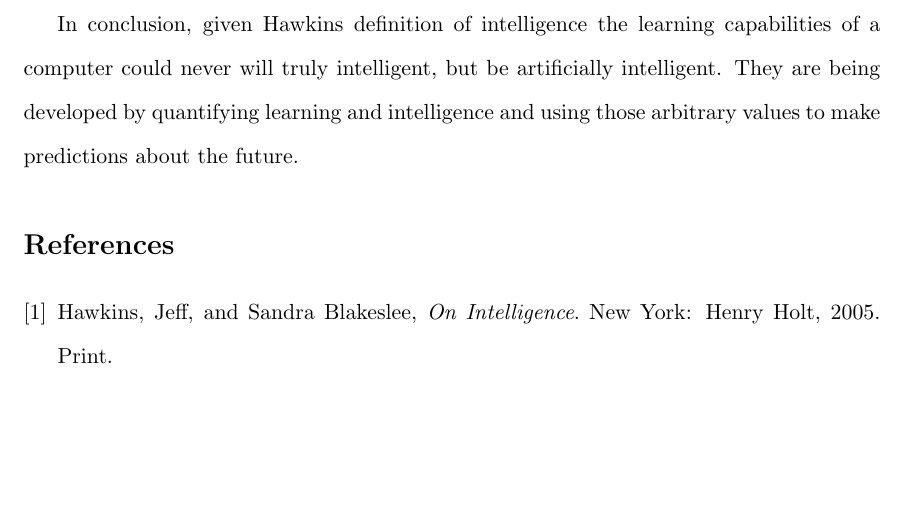
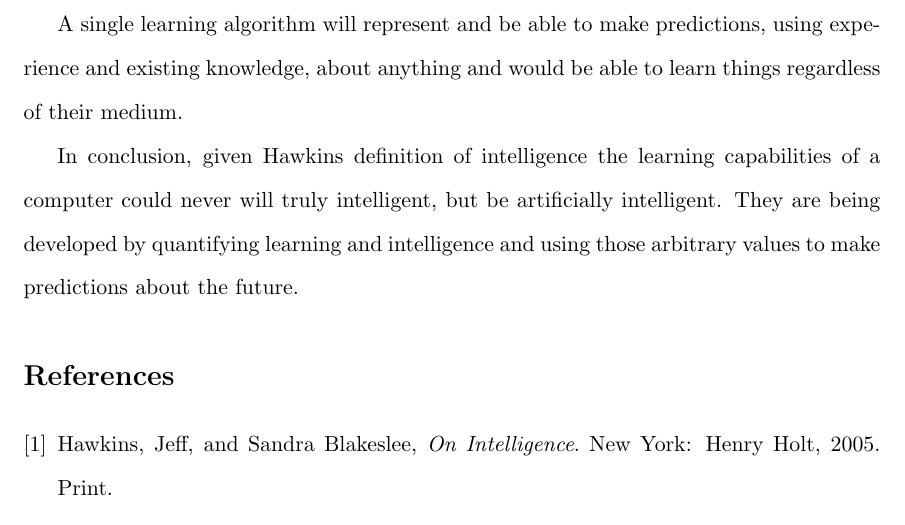
Before and after one commit to AbhiAgarwal/gallatin, a LaTeX document (Classes/Quantification and Social/Essay2/Agarwal.tex): part of page 4 of 4, cut at the place of the change, the shorter picture padded with empty space. Compiled offline with pdfLaTeX.

Commit message:
Updating Essay

```diff
--- a/Classes/Quantification and Social/Essay2/Agarwal.tex
+++ b/Classes/Quantification and Social/Essay2/Agarwal.tex
@@ -56,7 +56,7 @@ If we define true intelligence to be ``the ability to learn or understand things
 \par In addition, in the definition of learning there was an aspect of experience. What we perceive as experience and what the one learning algorithm would define to be experience would be very different. In regards to learning, experience is knowing the prerequisites to the topic at hand or having had experience and some existing knowledge on the topic. To Hawkins experience is
 
 % Bring in the single learning algorithm
-\par
+\par A single learning algorithm will represent and be able to make predictions, using experience and existing knowledge, about anything and would be able to learn things regardless of their medium.
 
 \par In conclusion, given Hawkins definition of intelligence the learning capabilities of a computer could never will truly intelligent, but be artificially intelligent. They are being developed by quantifying learning and intelligence and using those arbitrary values to make predictions about the future.
 
```
